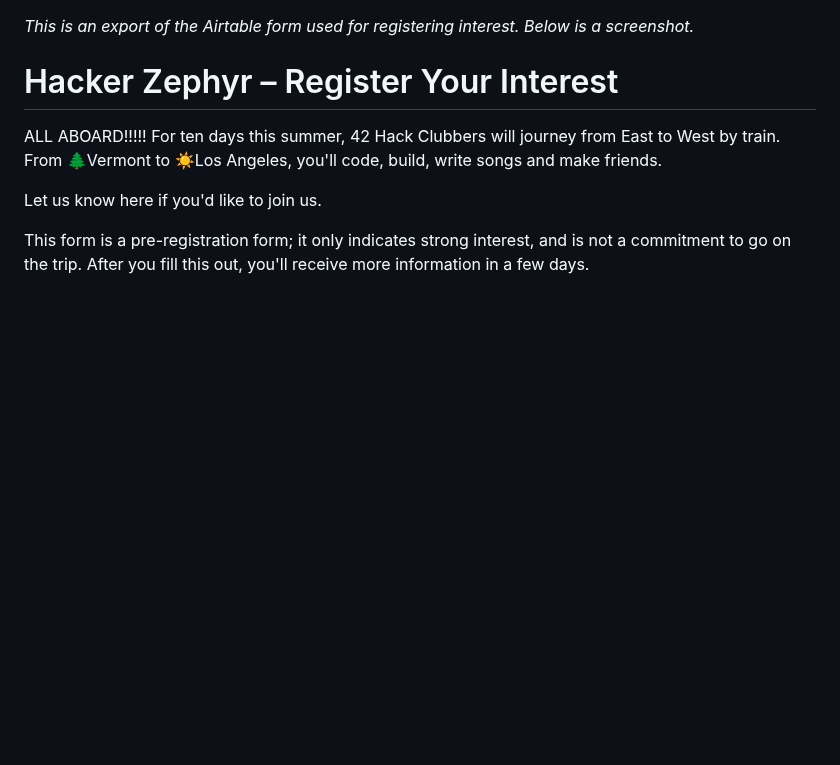
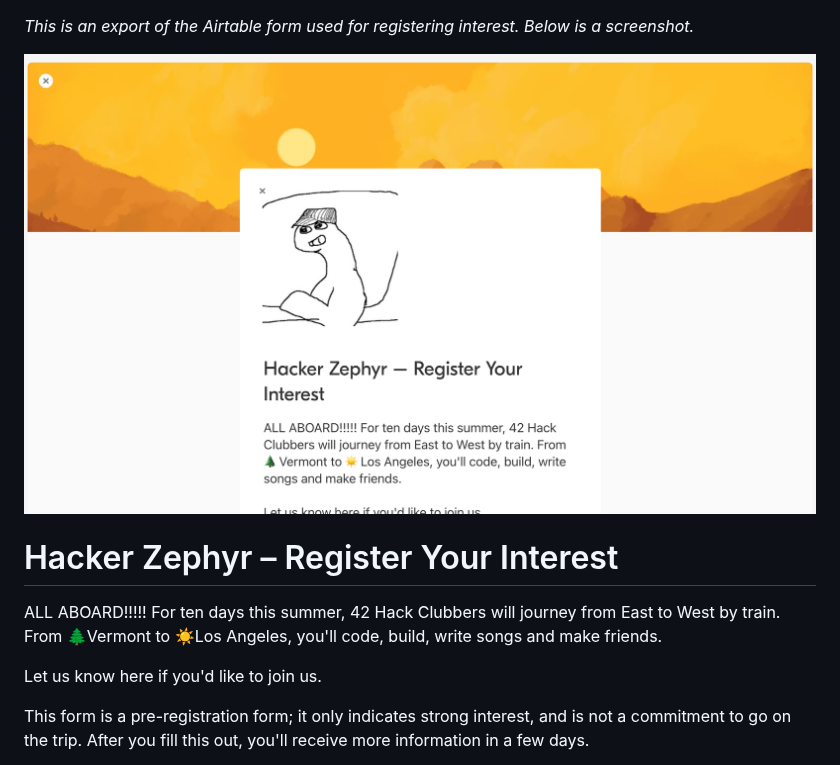
Before and after one commit to hackclub/the-hacker-zephyr, a Markdown page: applications/form.md, the part around the change. Rendered like a GitHub page; pictures changed too: applications/form_screenshot.png (added); blank space fills up the shorter version.

Commit message:
Add screenshot of form

```diff
--- a/applications/form.md
+++ b/applications/form.md
@@ -1,4 +1,6 @@
 _This is an export of the Airtable form used for registering interest. Below is a screenshot._
+
+![](./form_screenshot.png)
 
 # Hacker Zephyr – Register Your Interest
 
```
